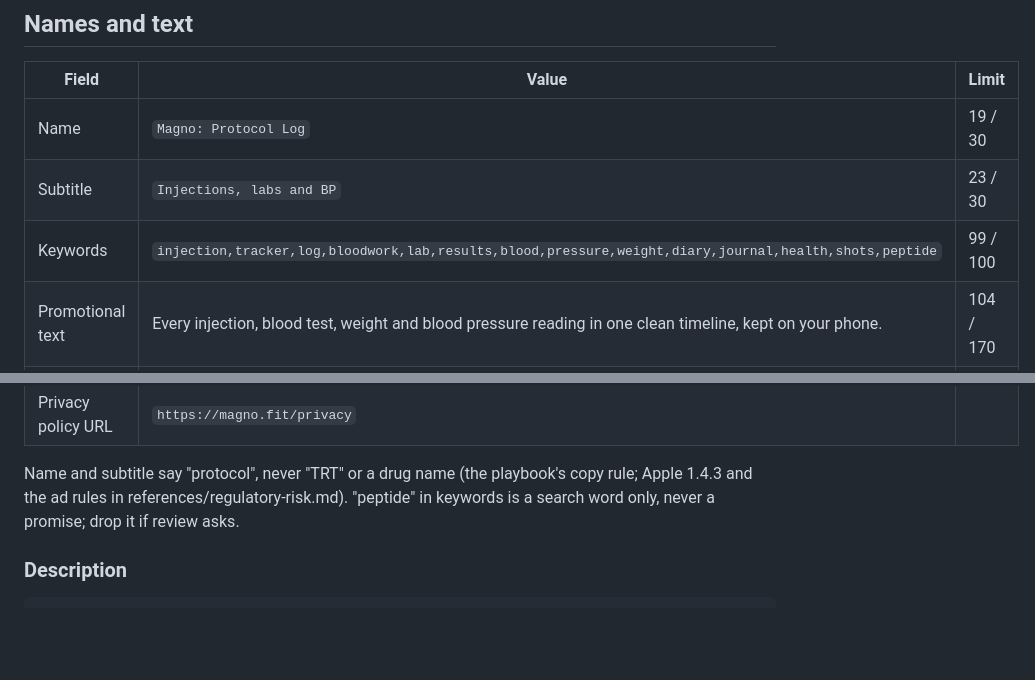
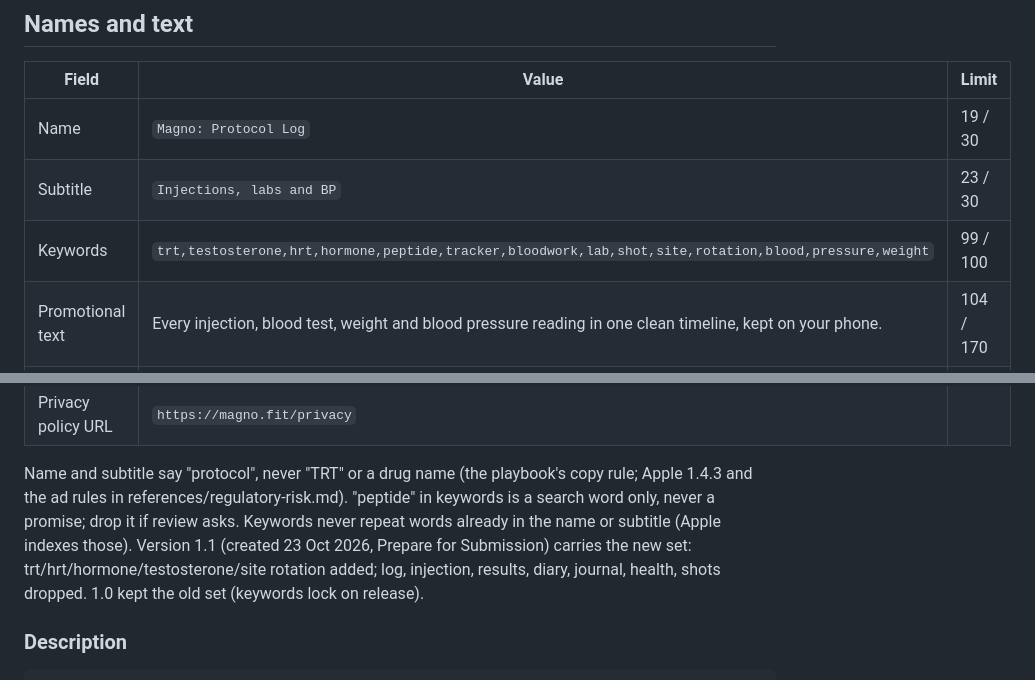
Before and after one commit to lucasnp1/apollo-health, a Markdown page: mobile/store/app-store.md, 2 parts joined by grey strips. GitHub-like rendering; blank space fills up the shorter version.

Commit message:
Store: version 1.1 keywords (trt, hrt, hormone, testosterone, site rotation)
Co-Authored-By: Claude Opus 5.5 <noreply@anthropic.com>

```diff
--- a/mobile/store/app-store.md
+++ b/mobile/store/app-store.md
@@ -13,7 +13,7 @@ in the notes below so he can check them.
 |---|---|---|
 | Name | `Magno: Protocol Log` | 19 / 30 |
 | Subtitle | `Injections, labs and BP` | 23 / 30 |
-| Keywords | `injection,tracker,log,bloodwork,lab,results,blood,pressure,weight,diary,journal,health,shots,peptide` | 99 / 100 |
+| Keywords | `trt,testosterone,hrt,hormone,peptide,tracker,bloodwork,lab,shot,site,rotation,blood,pressure,weight` | 99 / 100 |
 | Promotional text | Every injection, blood test, weight and blood pressure reading in one clean timeline, kept on your phone. | 104 / 170 |
 | Primary category | Health & Fitness | |
 | Secondary category | Medical | |
@@ -23,7 +23,7 @@ in the notes below so he can check them.
 | Privacy policy URL | `https://magno.fit/privacy` | |
 
 Name and subtitle say "protocol", never "TRT" or a drug name (the playbook's copy rule; Apple 1.4.3 and the ad rules
-in references/regulatory-risk.md). "peptide" in keywords is a search word only, never a promise; drop it if review asks.
+in references/regulatory-risk.md). "peptide" in keywords is a search word only, never a promise; drop it if review asks. Keywords never repeat words already in the name or subtitle (Apple indexes those). Version 1.1 (created 23 Oct 2026, Prepare for Submission) carries the new set: trt/hrt/hormone/testosterone/site rotation added; log, injection, results, diary, journal, health, shots dropped. 1.0 kept the old set (keywords lock on release).
 
 ### Description
 
```
